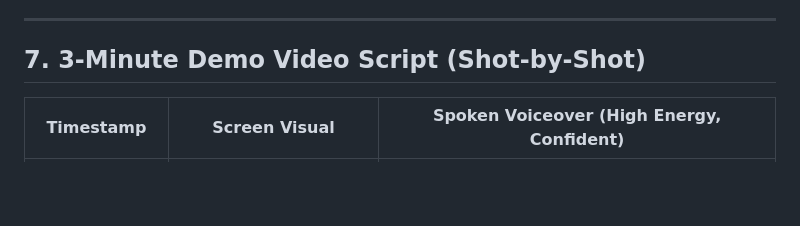
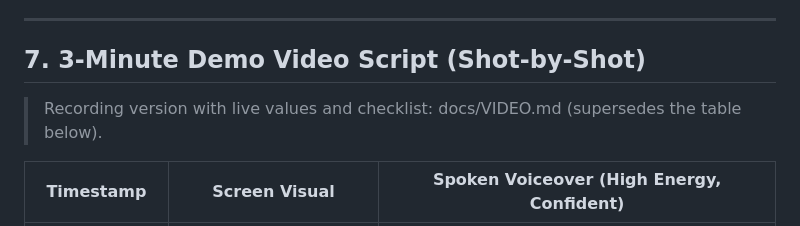
Before and after one commit to ancientdev0x/aws-env, a Markdown page: PLAN.md, the part around the change. Drawn GitHub-style; blank space fills up the shorter version.

Commit message:
docs: recording-ready video script and checklist

```diff
--- a/PLAN.md
+++ b/PLAN.md
@@ -426,6 +426,7 @@ uv venv --python 3.12 .venv && uv pip install --python .venv/bin/python -r scrip
 ---
 
 ## 7. 3-Minute Demo Video Script (Shot-by-Shot)
+> Recording version with live values and checklist: docs/VIDEO.md (supersedes the table below).
 
 | Timestamp | Screen Visual | Spoken Voiceover (High Energy, Confident) |
 |---|---|---|
```
Also changed, not shown: docs/VIDEO.md (added, +22 -0 lines).
